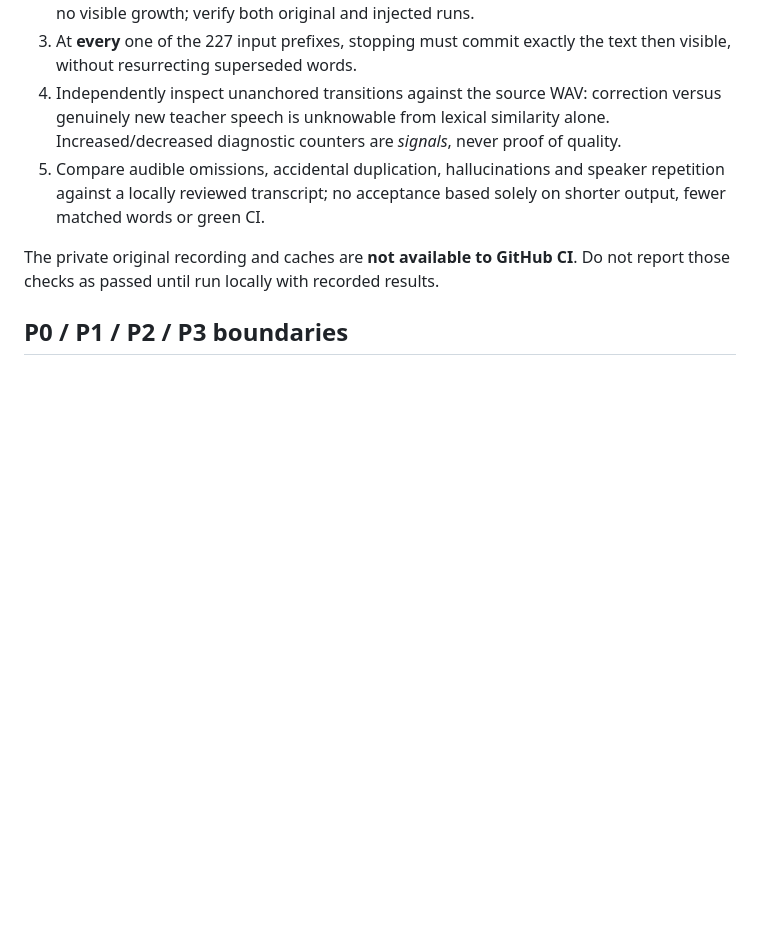
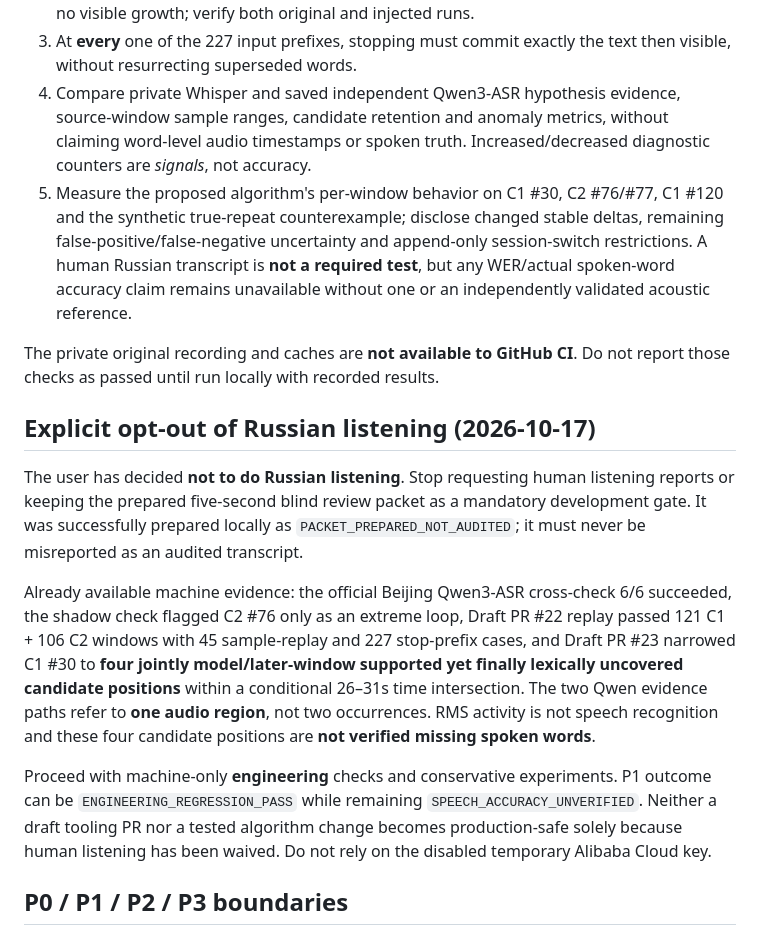
Before and after one commit to Ran-ying/ru-class, a Markdown page: docs/current-status.md, the part around one of its changes. GitHub-like rendering; blank space fills up the shorter version.

```diff
--- a/docs/current-status.md
+++ b/docs/current-status.md
@@ -191,16 +193,46 @@ Required before a caption-algorithm merge:
    stable deltas and no visible growth; verify both original and injected runs.
 3. At **every** one of the 227 input prefixes, stopping must commit exactly
    the text then visible, without resurrecting superseded words.
-4. Independently inspect unanchored transitions against the source WAV:
-   correction versus genuinely new teacher speech is unknowable from lexical
-   similarity alone. Increased/decreased diagnostic counters are *signals*,
-   never proof of quality.
-5. Compare audible omissions, accidental duplication, hallucinations and
-   speaker repetition against a locally reviewed transcript; no acceptance
-   based solely on shorter output, fewer matched words or green CI.
+4. Compare private Whisper and saved independent Qwen3-ASR hypothesis
+   evidence, source-window sample ranges, candidate retention and anomaly
+   metrics, without claiming word-level audio timestamps or spoken truth.
+   Increased/decreased diagnostic counters are *signals*, not accuracy.
+5. Measure the proposed algorithm's per-window behavior on C1 #30,
+   C2 #76/#77, C1 #120 and the synthetic true-repeat counterexample;
+   disclose changed stable deltas, remaining false-positive/false-negative
+   uncertainty and append-only session-switch restrictions. A human
+   Russian transcript is **not a required test**, but any WER/actual
+   spoken-word accuracy claim remains unavailable without one or an
+   independently validated acoustic reference.
 
 The private original recording and caches are **not available to GitHub CI**.
 Do not report those checks as passed until run locally with recorded results.
+
+## Explicit opt-out of Russian listening (2026-10-17)
+
+The user has decided **not to do Russian listening**. Stop requesting
+human listening reports or keeping the prepared five-second blind
+review packet as a mandatory development gate. It was successfully
+prepared locally as `PACKET_PREPARED_NOT_AUDITED`; it must never be
+misreported as an audited transcript.
+
+Already available machine evidence: the official Beijing Qwen3-ASR
+cross-check 6/6 succeeded, the shadow check flagged C2 #76 only as
+an extreme loop, Draft PR #22 replay passed 121 C1 + 106 C2 windows
+with 45 sample-replay and 227 stop-prefix cases, and Draft PR #23
+narrowed C1 #30 to **four jointly model/later-window supported yet
+finally lexically uncovered candidate positions** within a
+conditional 26–31s time intersection. The two Qwen evidence paths
+refer to **one audio region**, not two occurrences. RMS activity is
+not speech recognition and these four candidate positions are
+**not verified missing spoken words**.
+
+Proceed with machine-only **engineering** checks and conservative
+experiments. P1 outcome can be `ENGINEERING_REGRESSION_PASS`
+while remaining `SPEECH_ACCURACY_UNVERIFIED`. Neither a draft
+tooling PR nor a tested algorithm change becomes production-safe
+solely because human listening has been waived. Do not rely on
+the disabled temporary Alibaba Cloud key.
 
 ## P0 / P1 / P2 / P3 boundaries
 
```
Also changed, not shown: other parts of docs/current-status.md (+19 -17 lines), AGENTS.md (+35 -3 lines).
